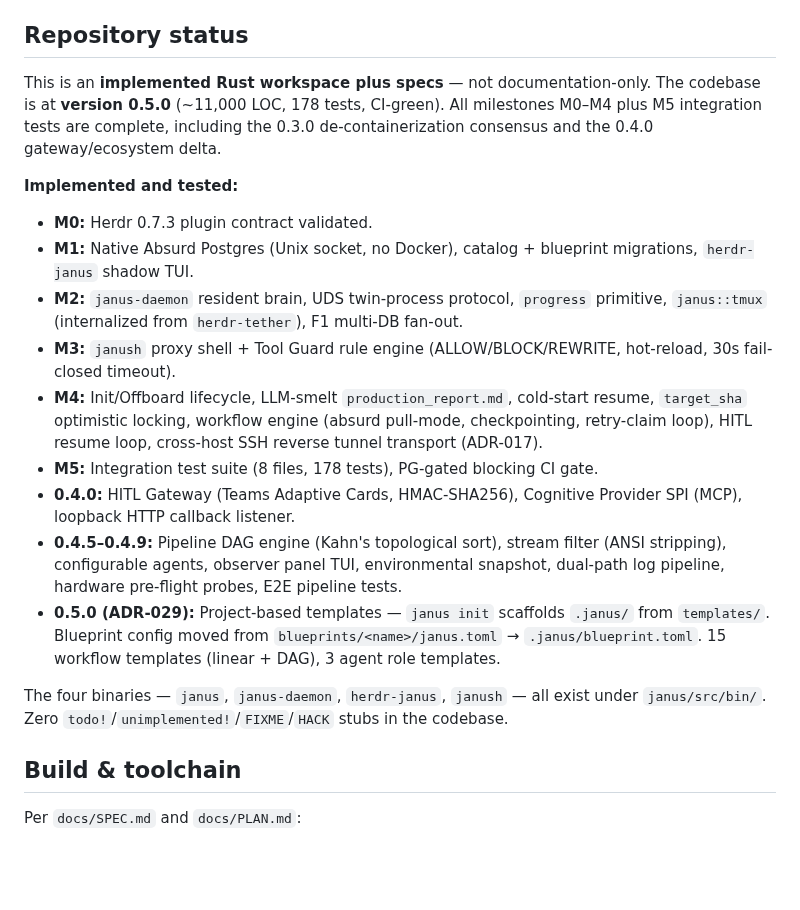
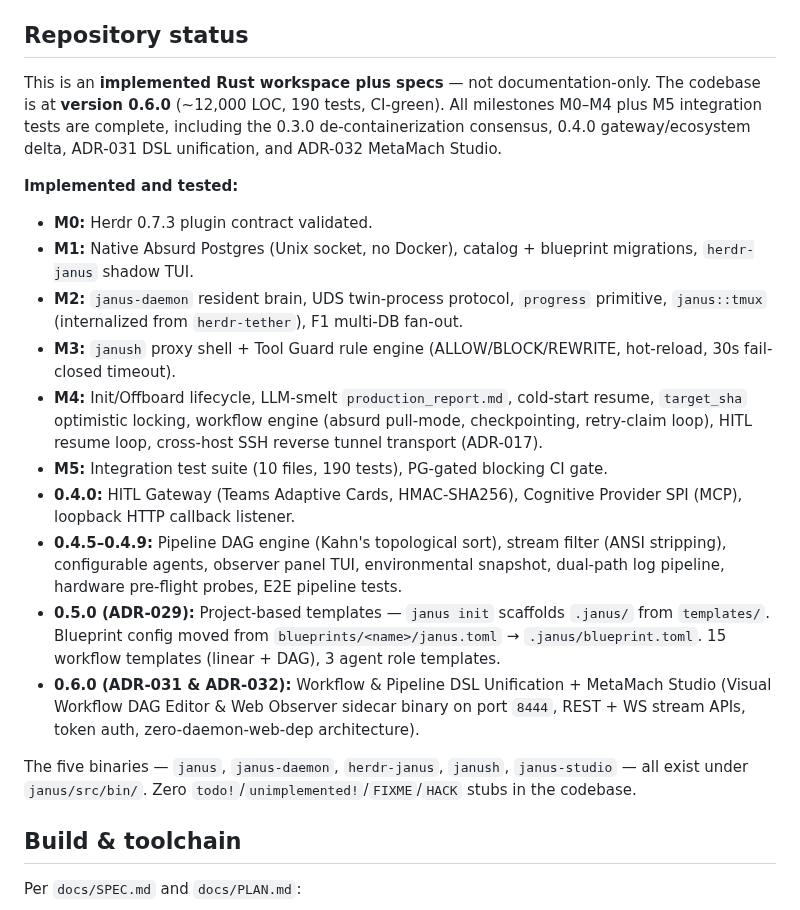
Before and after one commit to hughguan/MetaMach, a Markdown page: CLAUDE.md, the part around the change. GitHub-like rendering; blank space fills up the shorter version.

```diff
--- a/CLAUDE.md
+++ b/CLAUDE.md
@@ -12,7 +12,7 @@ The **English specs directly under `docs/` are the sole version-controlled spec
 
 ## Repository status
 
-This is an **implemented Rust workspace plus specs** — not documentation-only. The codebase is at **version 0.5.0** (~11,000 LOC, 178 tests, CI-green). All milestones M0–M4 plus M5 integration tests are complete, including the 0.3.0 de-containerization consensus and the 0.4.0 gateway/ecosystem delta.
+This is an **implemented Rust workspace plus specs** — not documentation-only. The codebase is at **version 0.6.0** (~12,000 LOC, 190 tests, CI-green). All milestones M0–M4 plus M5 integration tests are complete, including the 0.3.0 de-containerization consensus, 0.4.0 gateway/ecosystem delta, ADR-031 DSL unification, and ADR-032 MetaMach Studio.
 
 **Implemented and tested:**
 - **M0:** Herdr 0.7.3 plugin contract validated.
@@ -20,12 +20,13 @@ This is an **implemented Rust workspace plus specs** — not documentation-only.
 - **M2:** `janus-daemon` resident brain, UDS twin-process protocol, `progress` primitive, `janus::tmux` (internalized from `herdr-tether`), F1 multi-DB fan-out.
 - **M3:** `janush` proxy shell + Tool Guard rule engine (ALLOW/BLOCK/REWRITE, hot-reload, 30s fail-closed timeout).
 - **M4:** Init/Offboard lifecycle, LLM-smelt `production_report.md`, cold-start resume, `target_sha` optimistic locking, workflow engine (absurd pull-mode, checkpointing, retry-claim loop), HITL resume loop, cross-host SSH reverse tunnel transport (ADR-017).
-- **M5:** Integration test suite (8 files, 178 tests), PG-gated blocking CI gate.
+- **M5:** Integration test suite (10 files, 190 tests), PG-gated blocking CI gate.
 - **0.4.0:** HITL Gateway (Teams Adaptive Cards, HMAC-SHA256), Cognitive Provider SPI (MCP), loopback HTTP callback listener.
 - **0.4.5–0.4.9:** Pipeline DAG engine (Kahn's topological sort), stream filter (ANSI stripping), configurable agents, observer panel TUI, environmental snapshot, dual-path log pipeline, hardware pre-flight probes, E2E pipeline tests.
 - **0.5.0 (ADR-029):** Project-based templates — `janus init` scaffolds `.janus/` from `templates/`. Blueprint config moved from `blueprints/<name>/janus.toml` → `.janus/blueprint.toml`. 15 workflow templates (linear + DAG), 3 agent role templates.
+- **0.6.0 (ADR-031 & ADR-032):** Workflow & Pipeline DSL Unification + MetaMach Studio (Visual Workflow DAG Editor & Web Observer sidecar binary on port `8444`, REST + WS stream APIs, token auth, zero-daemon-web-dep architecture).
 
-The four binaries — `janus`, `janus-daemon`, `herdr-janus`, `janush` — all exist under `janus/src/bin/`. Zero `todo!`/`unimplemented!`/`FIXME`/`HACK` stubs in the codebase.
+The five binaries — `janus`, `janus-daemon`, `herdr-janus`, `janush`, `janus-studio` — all exist under `janus/src/bin/`. Zero `todo!`/`unimplemented!`/`FIXME`/`HACK` stubs in the codebase.
 
 ## Build & toolchain
 
```
Also changed, not shown: AGENTS.md (+9 -8 lines), README.md (+1 -1 lines).
